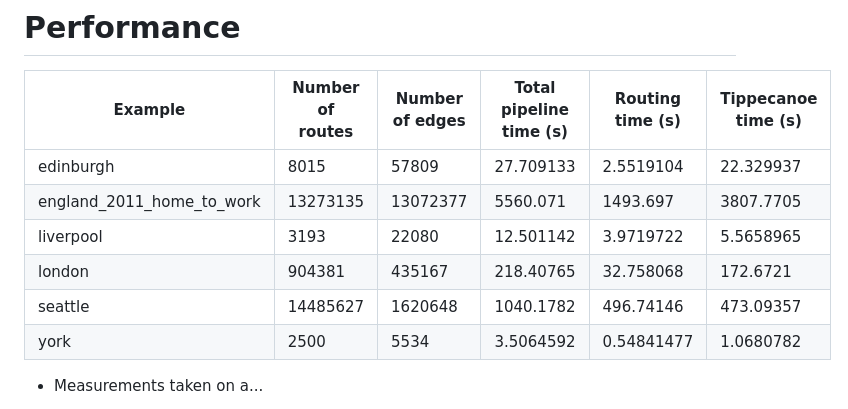
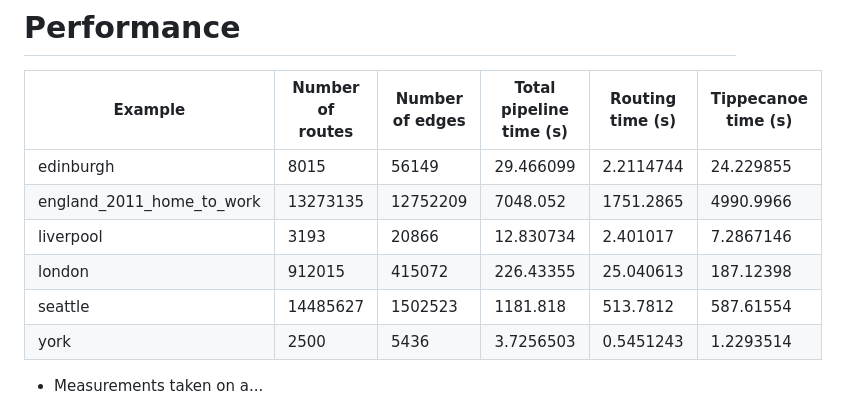
Before and after one commit to Urban-Analytics-Technology-Platform/od2net, a Markdown page: docs/performance.md, the part around the change. Drawn GitHub-style.

Commit message:
Regenerate all examples

```diff
--- a/docs/performance.md
+++ b/docs/performance.md
@@ -2,12 +2,12 @@
 
 |         Example         |Number of routes|Number of edges|Total pipeline time (s)|Routing time (s)|Tippecanoe time (s)|
 |-------------------------|----------------|---------------|-----------------------|----------------|-------------------|
-|        edinburgh        |      8015      |     57809     |       27.709133       |    2.5519104   |     22.329937     |
-|england_2011_home_to_work|    13273135    |    13072377   |        5560.071       |    1493.697    |     3807.7705     |
-|        liverpool        |      3193      |     22080     |       12.501142       |    3.9719722   |     5.5658965     |
-|          london         |     904381     |     435167    |       218.40765       |    32.758068   |      172.6721     |
-|         seattle         |    14485627    |    1620648    |       1040.1782       |    496.74146   |     473.09357     |
-|           york          |      2500      |      5534     |       3.5064592       |   0.54841477   |     1.0680782     |
+|        edinburgh        |      8015      |     56149     |       29.466099       |    2.2114744   |     24.229855     |
+|england_2011_home_to_work|    13273135    |    12752209   |        7048.052       |    1751.2865   |     4990.9966     |
+|        liverpool        |      3193      |     20866     |       12.830734       |    2.401017    |     7.2867146     |
+|          london         |     912015     |     415072    |       226.43355       |    25.040613   |     187.12398     |
+|         seattle         |    14485627    |    1502523    |        1181.818       |    513.7812    |     587.61554     |
+|           york          |      2500      |      5436     |       3.7256503       |    0.5451243   |     1.2293514     |
 
 - Measurements taken on a...
   - Cores matter (You can tune how many threads the built-in routing uses by setting the `RAYON_NUM_THREADS` environment variable)
```
